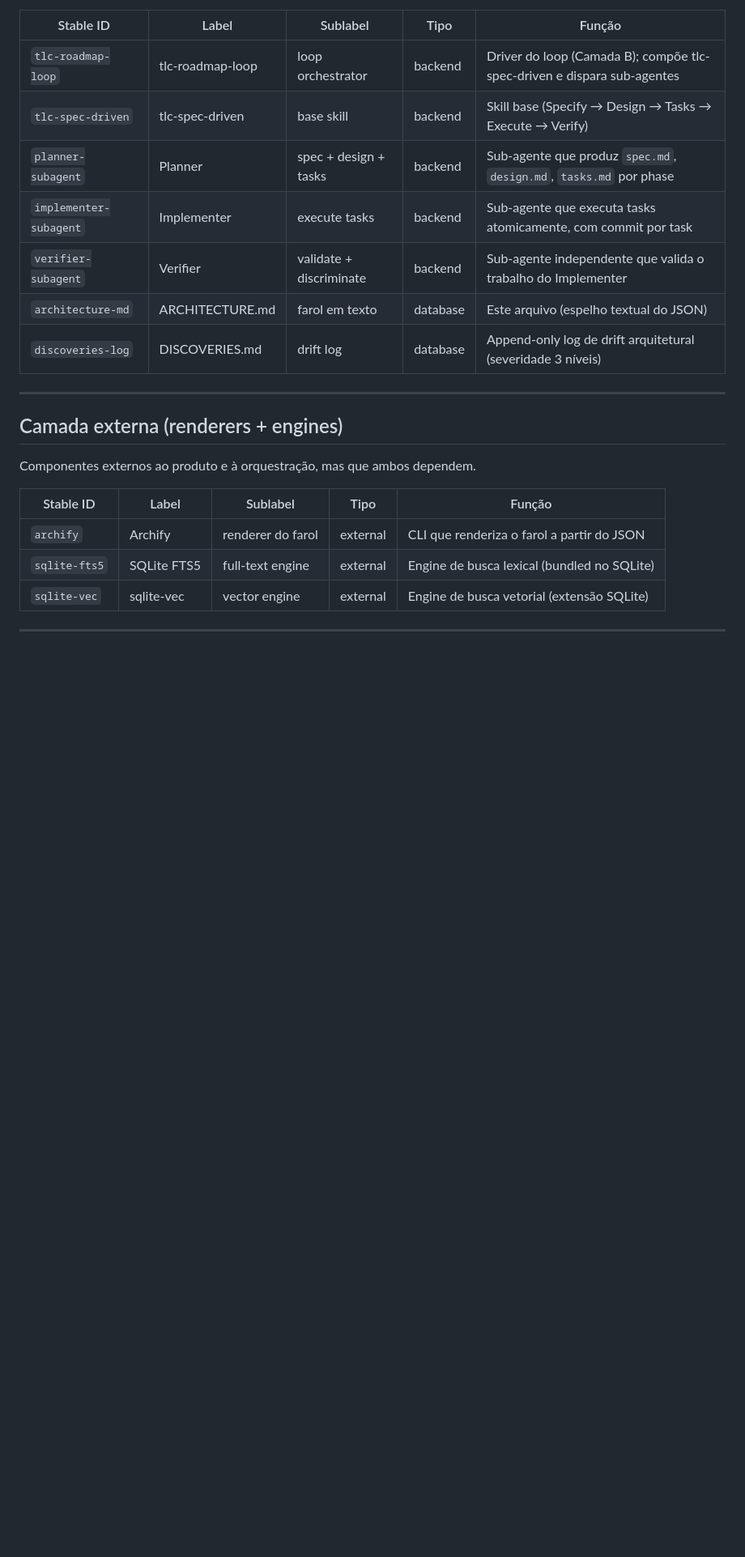
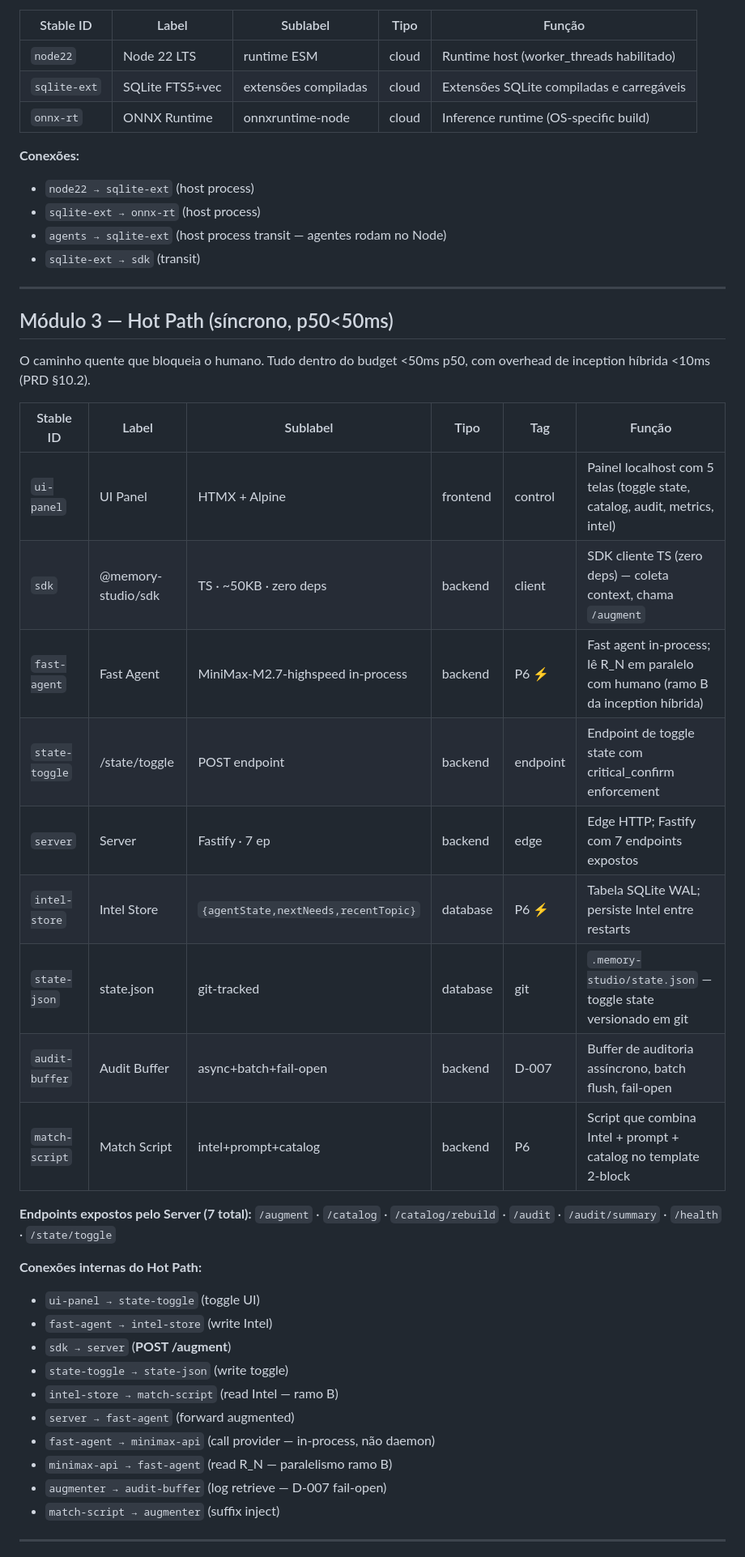
Before and after one commit to TalesAvancini/Memory-Studio, a Markdown page: .specs/ARCHITECTURE.md, the part around one of its changes. Shown at 81% size. GitHub-like rendering; blank space fills up the shorter version.

```diff
--- a/.specs/ARCHITECTURE.md
+++ b/.specs/ARCHITECTURE.md
@@ -45,25 +40,48 @@ Componentes que governam a execução autônoma das phases do roadmap.
 
 | Stable ID | Label | Sublabel | Tipo | Função |
 |---|---|---|---|---|
-| `tlc-roadmap-loop` | tlc-roadmap-loop | loop orchestrator | backend | Driver do loop (Camada B); compõe tlc-spec-driven e dispara sub-agentes |
-| `tlc-spec-driven` | tlc-spec-driven | base skill | backend | Skill base (Specify → Design → Tasks → Execute → Verify) |
-| `planner-subagent` | Planner | spec + design + tasks | backend | Sub-agente que produz `spec.md`, `design.md`, `tasks.md` por phase |
-| `implementer-subagent` | Implementer | execute tasks | backend | Sub-agente que executa tasks atomicamente, com commit por task |
-| `verifier-subagent` | Verifier | validate + discriminate | backend | Sub-agente independente que valida o trabalho do Implementer |
-| `architecture-md` | ARCHITECTURE.md | farol em texto | database | Este arquivo (espelho textual do JSON) |
-| `discoveries-log` | DISCOVERIES.md | drift log | database | Append-only log de drift arquitetural (severidade 3 níveis) |
+| `node22` | Node 22 LTS | runtime ESM | cloud | Runtime host (worker_threads habilitado) |
+| `sqlite-ext` | SQLite FTS5+vec | extensões compiladas | cloud | Extensões SQLite compiladas e carregáveis |
+| `onnx-rt` | ONNX Runtime | onnxruntime-node | cloud | Inference runtime (OS-specific build) |
+
+**Conexões:**
+- `node22 → sqlite-ext` (host process)
+- `sqlite-ext → onnx-rt` (host process)
+- `agents → sqlite-ext` (host process transit — agentes rodam no Node)
+- `sqlite-ext → sdk` (transit)
 
 ---
 
-## Camada externa (renderers + engines)
+## Módulo 3 — Hot Path (síncrono, p50<50ms)
 
-Componentes externos ao produto e à orquestração, mas que ambos dependem.
+O caminho quente que bloqueia o humano. Tudo dentro do budget <50ms p50, com overhead de inception híbrida <10ms (PRD §10.2).
 
-| Stable ID | Label | Sublabel | Tipo | Função |
-|---|---|---|---|---|
-| `archify` | Archify | renderer do farol | external | CLI que renderiza o farol a partir do JSON |
-| `sqlite-fts5` | SQLite FTS5 | full-text engine | external | Engine de busca lexical (bundled no SQLite) |
-| `sqlite-vec` | sqlite-vec | vector engine | external | Engine de busca vetorial (extensão SQLite) |
+| Stable ID | Label | Sublabel | Tipo | Tag | Função |
+|---|---|---|---|---|---|
+| `ui-panel` | UI Panel | HTMX + Alpine | frontend | control | Painel localhost com 5 telas (toggle state, catalog, audit, metrics, intel) |
+| `sdk` | @memory-studio/sdk | TS · ~50KB · zero deps | backend | client | SDK cliente TS (zero deps) — coleta context, chama `/augment` |
+| `fast-agent` | Fast Agent | MiniMax-M2.7-highspeed in-process | backend | P6 ⚡ | Fast agent in-process; lê R_N em paralelo com humano (ramo B da inception híbrida) |
+| `state-toggle` | /state/toggle | POST endpoint | backend | endpoint | Endpoint de toggle state com critical_confirm enforcement |
+| `server` | Server | Fastify · 7 ep | backend | edge | Edge HTTP; Fastify com 7 endpoints expostos |
+| `intel-store` | Intel Store | `{agentState,nextNeeds,recentTopic}` | database | P6 ⚡ | Tabela SQLite WAL; persiste Intel entre restarts |
+| `state-json` | state.json | git-tracked | database | git | `.memory-studio/state.json` — toggle state versionado em git |
+| `audit-buffer` | Audit Buffer | async+batch+fail-open | backend | D-007 | Buffer de auditoria assíncrono, batch flush, fail-open |
+| `match-script` | Match Script | intel+prompt+catalog | backend | P6 | Script que combina Intel + prompt + catalog no template 2-block |
+
+**Endpoints expostos pelo Server (7 total):**
+`/augment` · `/catalog` · `/catalog/rebuild` · `/audit` · `/audit/summary` · `/health` · `/state/toggle`
+
+**Conexões internas do Hot Path:**
+- `ui-panel → state-toggle` (toggle UI)
+- `fast-agent → intel-store` (write Intel)
+- `sdk → server` (**POST /augment**)
+- `state-toggle → state-json` (write toggle)
+- `intel-store → match-script` (read Intel — ramo B)
+- `server → fast-agent` (forward augmented)
+- `fast-agent → minimax-api` (call provider — in-process, não daemon)
+- `minimax-api → fast-agent` (read R_N — paralelismo ramo B)
+- `augmenter → audit-buffer` (log retrieve — D-007 fail-open)
+- `match-script → augmenter` (suffix inject)
 
 ---
 
```
Also changed, not shown: other parts of .specs/ARCHITECTURE.md (+131 -60 lines).
